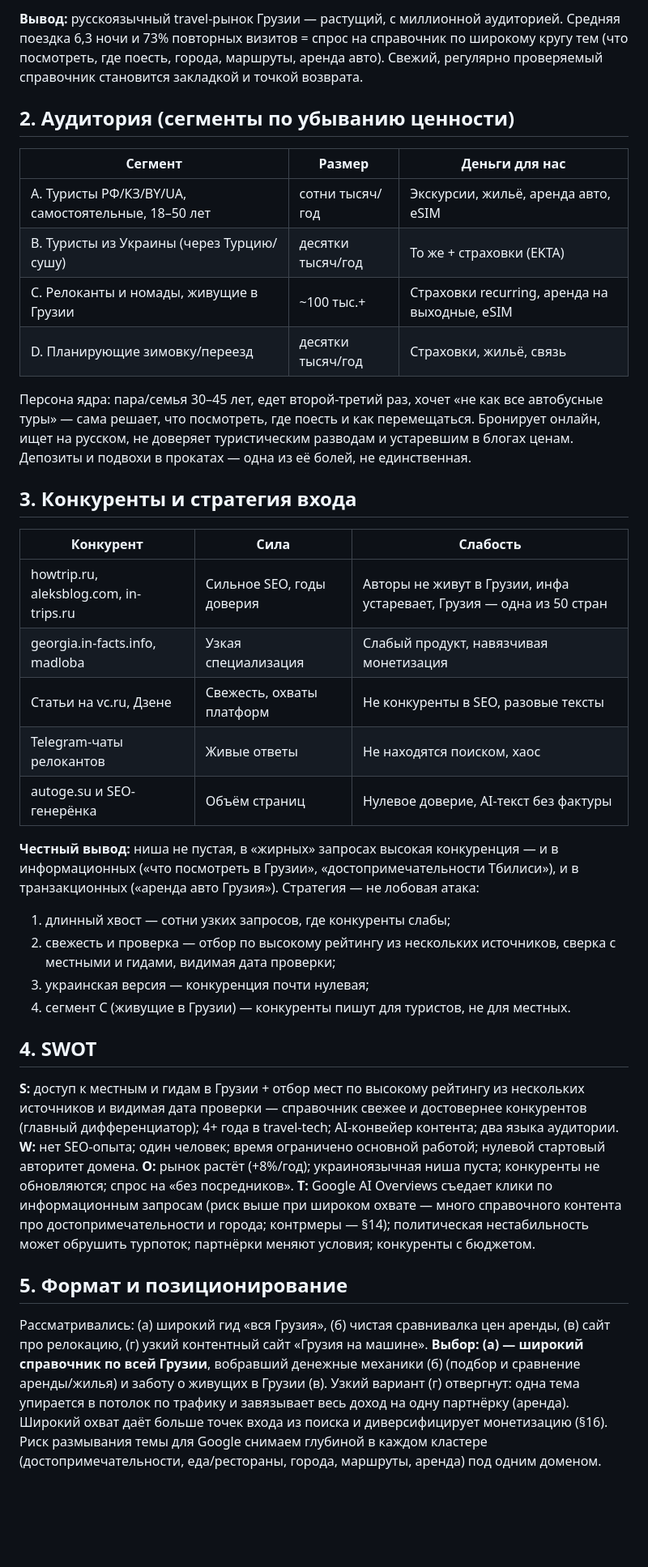
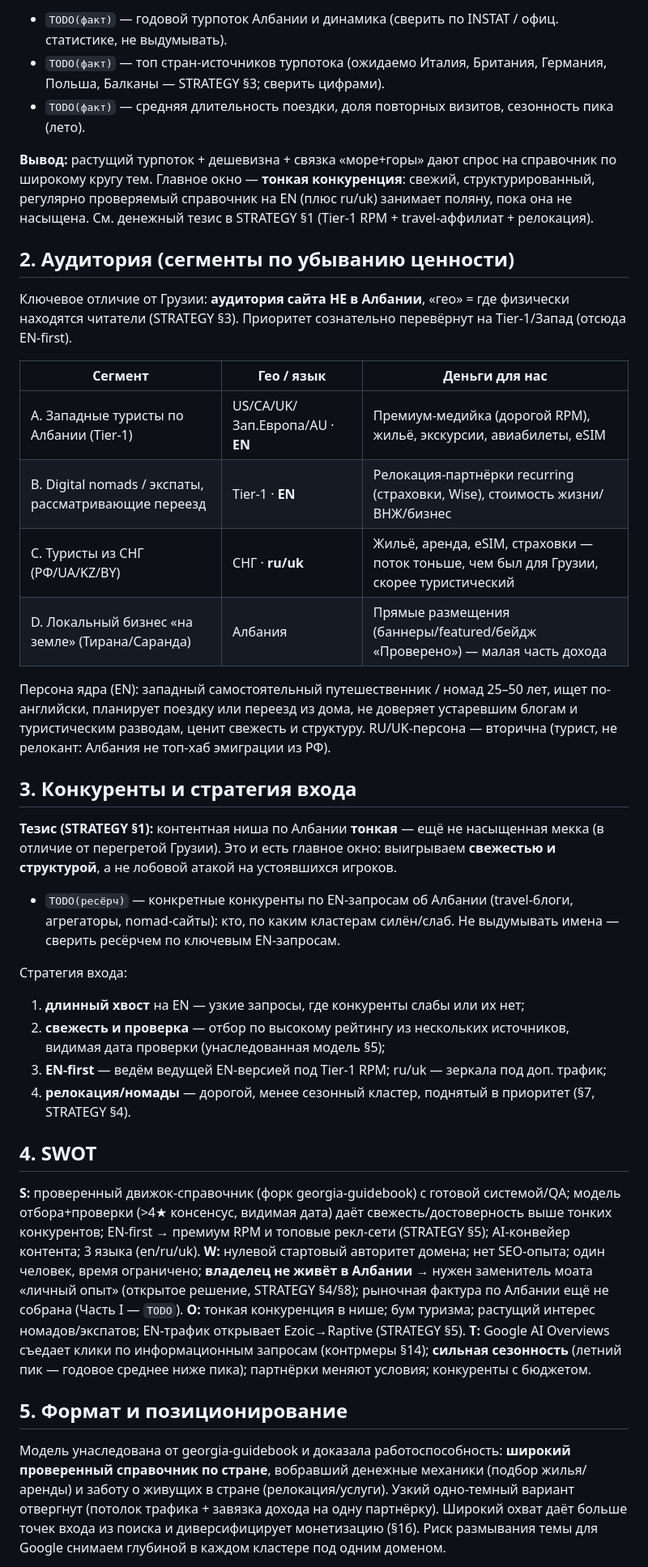
Before and after one commit to sashakobtsev21-stack/albania-site, a Markdown page: SPEC.md, the part around one of its changes. Shown at 81% size. Rendered like a GitHub page; blank space fills up the shorter version.

```diff
--- a/SPEC.md
+++ b/SPEC.md
@@ -60,41 +28,43 @@
 
-**Вывод:** русскоязычный travel-рынок Грузии — растущий, с миллионной аудиторией. Средняя поездка 6,3 ночи и 73% повторных визитов = спрос на справочник по широкому кругу тем (что посмотреть, где поесть, города, маршруты, аренда авто). Свежий, регулярно проверяемый справочник становится закладкой и точкой возврата.
+- `TODO(факт)` — годовой турпоток Албании и динамика (сверить по INSTAT / офиц. статистике, не выдумывать).
+- `TODO(факт)` — топ стран-источников турпотока (ожидаемо Италия, Британия, Германия, Польша, Балканы — STRATEGY §3; сверить цифрами).
+- `TODO(факт)` — средняя длительность поездки, доля повторных визитов, сезонность пика (лето).
+
+**Вывод:** растущий турпоток + дешевизна + связка «море+горы» дают спрос на справочник по широкому кругу тем. Главное окно — **тонкая конкуренция**: свежий, структурированный, регулярно проверяемый справочник на EN (плюс ru/uk) занимает поляну, пока она не насыщена. См. денежный тезис в STRATEGY §1 (Tier-1 RPM + travel-аффилиат + релокация).
 
 ## 2. Аудитория (сегменты по убыванию ценности)
 
-| Сегмент | Размер | Деньги для нас |
+Ключевое отличие от Грузии: **аудитория сайта НЕ в Албании**, «гео» = где физически находятся читатели (STRATEGY §3). Приоритет сознательно перевёрнут на Tier-1/Запад (отсюда EN-first).
+
+| Сегмент | Гео / язык | Деньги для нас |
 |---|---|---|
-| A. Туристы РФ/КЗ/BY/UA, самостоятельные, 18–50 лет | сотни тысяч/год | Экскурсии, жильё, аренда авто, eSIM |
-| B. Туристы из Украины (через Турцию/сушу) | десятки тысяч/год | То же + страховки (EKTA) |
-| C. Релоканты и номады, живущие в Грузии | ~100 тыс.+ | Страховки recurring, аренда на выходные, eSIM |
-| D. Планирующие зимовку/переезд | десятки тысяч/год | Страховки, жильё, связь |
+| A. Западные туристы по Албании (Tier-1) | US/CA/UK/Зап.Европа/AU · **EN** | Премиум-медийка (дорогой RPM), жильё, экскурсии, авиабилеты, eSIM |
+| B. Digital nomads / экспаты, рассматривающие переезд | Tier-1 · **EN** | Релокация-партнёрки recurring (страховки, Wise), стоимость жизни/ВНЖ/бизнес |
+| C. Туристы из СНГ (РФ/UA/KZ/BY) | СНГ · **ru/uk** | Жильё, аренда, eSIM, страховки — поток тоньше, чем был для Грузии, скорее туристический |
+| D. Локальный бизнес «на земле» (Тирана/Саранда) | Албания | Прямые размещения (баннеры/featured/бейдж «Проверено») — малая часть дохода |
 
-Персона ядра: пара/семья 30–45 лет, едет второй-третий раз, хочет «не как все автобусные туры» — сама решает, что посмотреть, где поесть и как перемещаться. Бронирует онлайн, ищет на русском, не доверяет туристическим разводам и устаревшим в блогах ценам. Депозиты и подвохи в прокатах — одна из её болей, не единственная.
+Персона ядра (EN): западный самостоятельный путешественник / номад 25–50 лет, ищет по-английски, планирует поездку или переезд из дома, не доверяет устаревшим блогам и туристическим разводам, ценит свежесть и структуру. RU/UK-персона — вторична (турист, не релокант: Албания не топ-хаб эмиграции из РФ).
 
 ## 3. Конкуренты и стратегия входа
 
-| Конкурент | Сила | Слабость |
-|---|---|---|
-| howtrip.ru, aleksblog.com, in-trips.ru | Сильное SEO, годы доверия | Авторы не живут в Грузии, инфа устаревает, Грузия — одна из 50 стран |
-| georgia.in-facts.info, madloba | Узкая специализация | Слабый продукт, навязчивая монетизация |
-| Статьи на vc.ru, Дзене | Свежесть, охваты платформ | Не конкуренты в SEO, разовые тексты |
-| Telegram-чаты релокантов | Живые ответы | Не находятся поиском, хаос |
-| autoge.su и SEO-генерёнка | Объём страниц | Нулевое доверие, AI-текст без фактуры |
+**Тезис (STRATEGY §1):** контентная ниша по Албании **тонкая** — ещё не насыщенная мекка (в отличие от перегретой Грузии). Это и есть главное окно: выигрываем **свежестью и структурой**, а не лобовой атакой на устоявшихся игроков.
 
-**Честный вывод:** ниша не пустая, в «жирных» запросах высокая конкуренция — и в информационных («что посмотреть в Грузии», «достопримечательности Тбилиси»), и в транзакционных («аренда авто Грузия»). Стратегия — не лобовая атака:
-1) длинный хвост — сотни узких запросов, где конкуренты слабы;
-2) свежесть и проверка — отбор по высокому рейтингу из нескольких источников, сверка с местными и гидами, видимая дата проверки;
-3) украинская версия — конкуренция почти нулевая;
-4) сегмент C (живущие в Грузии) — конкуренты пишут для туристов, не для местных.
+- `TODO(ресёрч)` — конкретные конкуренты по EN-запросам об Албании (travel-блоги, агрегаторы, nomad-сайты): кто, по каким кластерам силён/слаб. Не выдумывать имена — сверить ресёрчем по ключевым EN-запросам.
+
+Стратегия входа:
+1) **длинный хвост** на EN — узкие запросы, где конкуренты слабы или их нет;
+2) **свежесть и проверка** — отбор по высокому рейтингу из нескольких источников, видимая дата проверки (унаследованная модель §5);
+3) **EN-first** — ведём ведущей EN-версией под Tier-1 RPM; ru/uk — зеркала под доп. трафик;
+4) **релокация/номады** — дорогой, менее сезонный кластер, поднятый в приоритет (§7, STRATEGY §4).
 
 ## 4. SWOT
 
-**S:** доступ к местным и гидам в Грузии + отбор мест по высокому рейтингу из нескольких источников и видимая дата проверки — справочник свежее и достовернее конкурентов (главный дифференциатор); 4+ года в travel-tech; AI-конвейер контента; два языка аудитории.
-**W:** нет SEO-опыта; один человек; время ограничено основной работой; нулевой стартовый авторитет домена.
-**O:** рынок растёт (+8%/год); украиноязычная ниша пуста; конкуренты не обновляются; спрос на «без посредников».
-**T:** Google AI Overviews съедает клики по информационным запросам (риск выше при широком охвате — много справочного контента про достопримечательности и города; контрмеры — §14); политическая нестабильность может обрушить турпоток; партнёрки меняют условия; конкуренты с бюджетом.
+**S:** проверенный движок-справочник (форк georgia-guidebook) с готовой системой/QA; модель отбора+проверки (>4★ консенсус, видимая дата) даёт свежесть/достоверность выше тонких конкурентов; EN-first → премиум RPM и топовые рекл-сети (STRATEGY §5); AI-конвейер контента; 3 языка (en/ru/uk).
+**W:** нулевой стартовый авторитет домена; нет SEO-опыта; один человек, время ограничено; **владелец не живёт в Албании** → нужен заменитель моата «личный опыт» (открытое решение, STRATEGY §4/§8); рыночная фактура по Албании ещё не собрана (Часть I — `TODO`).
+**O:** тонкая конкуренция в нише; бум туризма; растущий интерес номадов/экспатов; EN-трафик открывает Ezoic→Raptive (STRATEGY §5).
+**T:** Google AI Overviews съедает клики по информационным запросам (контрмеры §14); **сильная сезонность** (летний пик — годовое среднее ниже пика); партнёрки меняют условия; конкуренты с бюджетом.
 
 ## 5. Формат и позиционирование
 
-Рассматривались: (а) широкий гид «вся Грузия», (б) чистая сравнивалка цен аренды, (в) сайт про релокацию, (г) узкий контентный сайт «Грузия на машине». **Выбор: (а) — широкий справочник по всей Грузии**, вобравший денежные механики (б) (подбор и сравнение аренды/жилья) и заботу о живущих в Грузии (в). Узкий вариант (г) отвергнут: одна тема упирается в потолок по трафику и завязывает весь доход на одну партнёрку (аренда). Широкий охват даёт больше точек входа из поиска и диверсифицирует монетизацию (§16). Риск размывания темы для Google снимаем глубиной в каждом кластере (достопримечательности, еда/рестораны, города, маршруты, аренда) под одним доменом.
+Модель унаследована от georgia-guidebook и доказала работоспособность: **широкий проверенный справочник по стране**, вобравший денежные механики (подбор жилья/аренды) и заботу о живущих в стране (релокация/услуги). Узкий одно-темный вариант отвергнут (потолок трафика + завязка дохода на одну партнёрку). Широкий охват даёт больше точек входа из поиска и диверсифицирует монетизацию (§16). Риск размывания темы для Google снимаем глубиной в каждом кластере под одним доменом.
 
```
Also changed, not shown: other parts of SPEC.md (+96 -116 lines).
